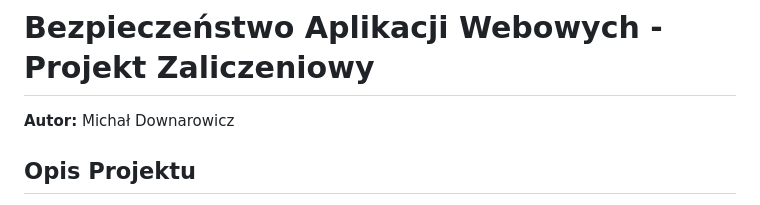
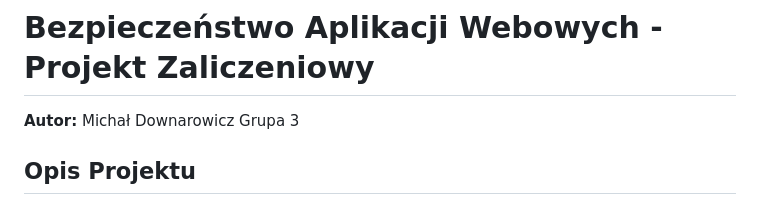
Before and after one commit to xBatBlack/projekt_bezpieczenstwo, a Markdown page: README.md, the part around the change. Rendered like a GitHub page.

Commit message:
dodanie grupy

```diff
--- a/README.md
+++ b/README.md
@@ -1,6 +1,6 @@
 # Bezpieczeństwo Aplikacji Webowych - Projekt Zaliczeniowy
 
-**Autor:** Michał Downarowicz
+**Autor:** Michał Downarowicz Grupa 3
 ## Opis Projektu
 
 Projekt to w pełni funkcjonalna aplikacja "Notatnik" demonstrująca zasady bezpieczeństwa aplikacji webowych, w szczególności bezpieczne logowanie i dostęp do zasobów przy użyciu protokołu **OAuth 2.0 z rozszerzeniem PKCE (Proof Key for Code Exchange)**. Dodatkowo implementuje autoryzację opartą na rolach (RBAC).
```
